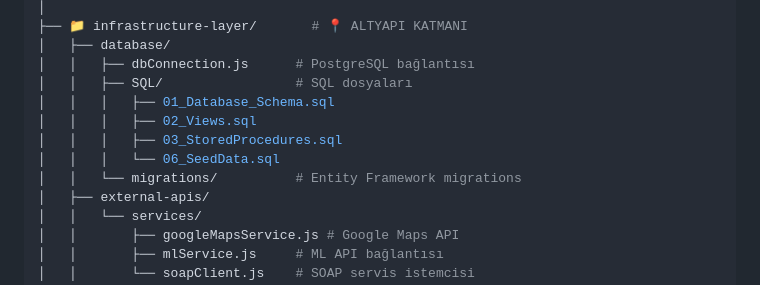
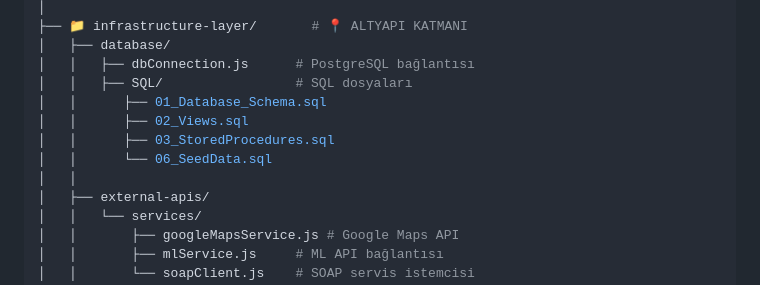
Before and after one commit to HayrunnisaKoran/HomeRadar, a Markdown page: README.md, the part around the change. GitHub-like rendering.

```diff
--- a/README.md
+++ b/README.md
@@ -94,11 +94,11 @@ soa-api/
 │   ├── database/
 │   │   ├── dbConnection.js      # PostgreSQL bağlantısı
 │   │   ├── SQL/                 # SQL dosyaları
-│   │   │   ├── 01_Database_Schema.sql
-│   │   │   ├── 02_Views.sql
-│   │   │   ├── 03_StoredProcedures.sql
-│   │   │   └── 06_SeedData.sql
-│   │   └── migrations/          # Entity Framework migrations
+│   │      ├── 01_Database_Schema.sql
+│   │      ├── 02_Views.sql
+│   │      ├── 03_StoredProcedures.sql
+│   │      └── 06_SeedData.sql
+│   │
 │   ├── external-apis/
 │   │   └── services/
 │   │       ├── googleMapsService.js # Google Maps API
```
